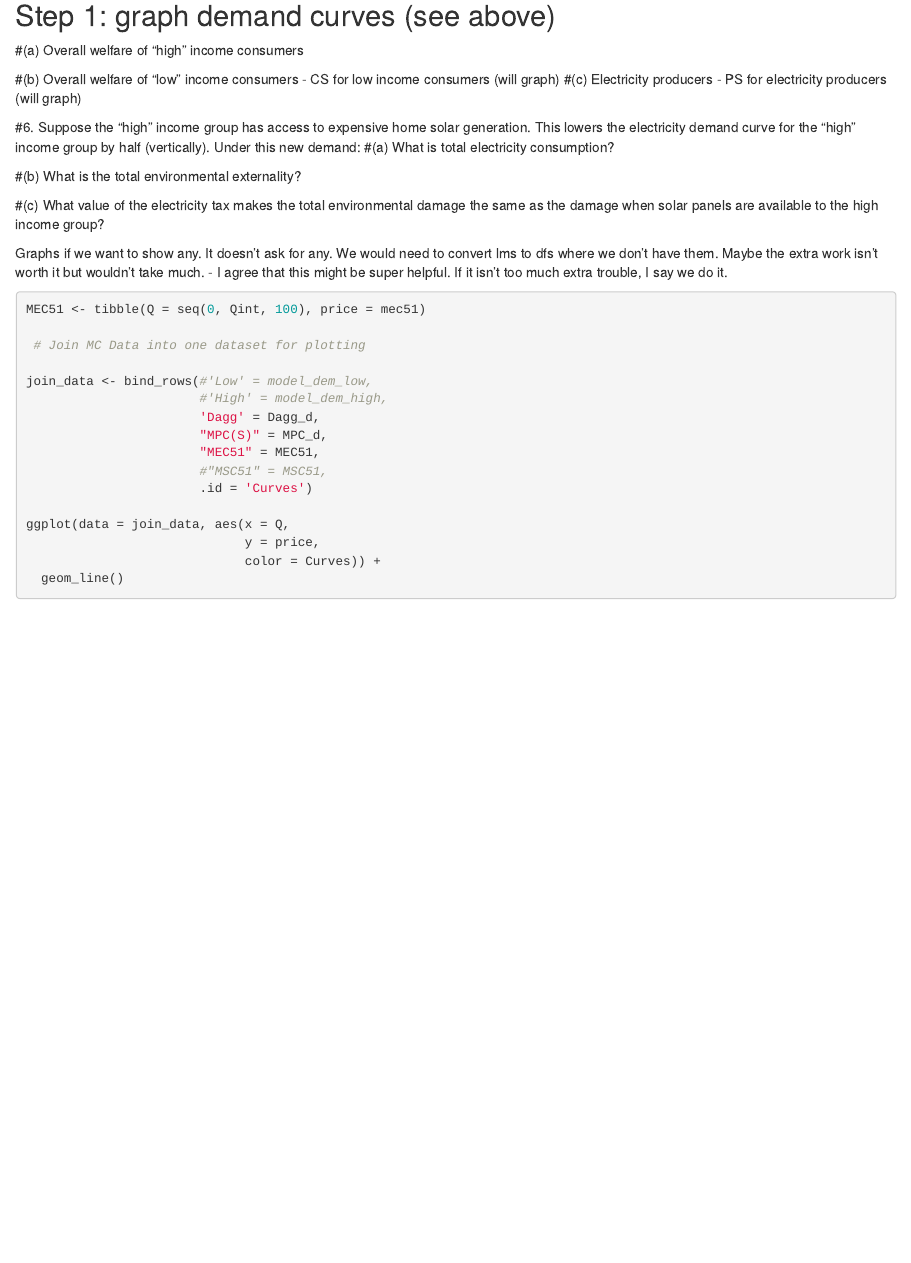
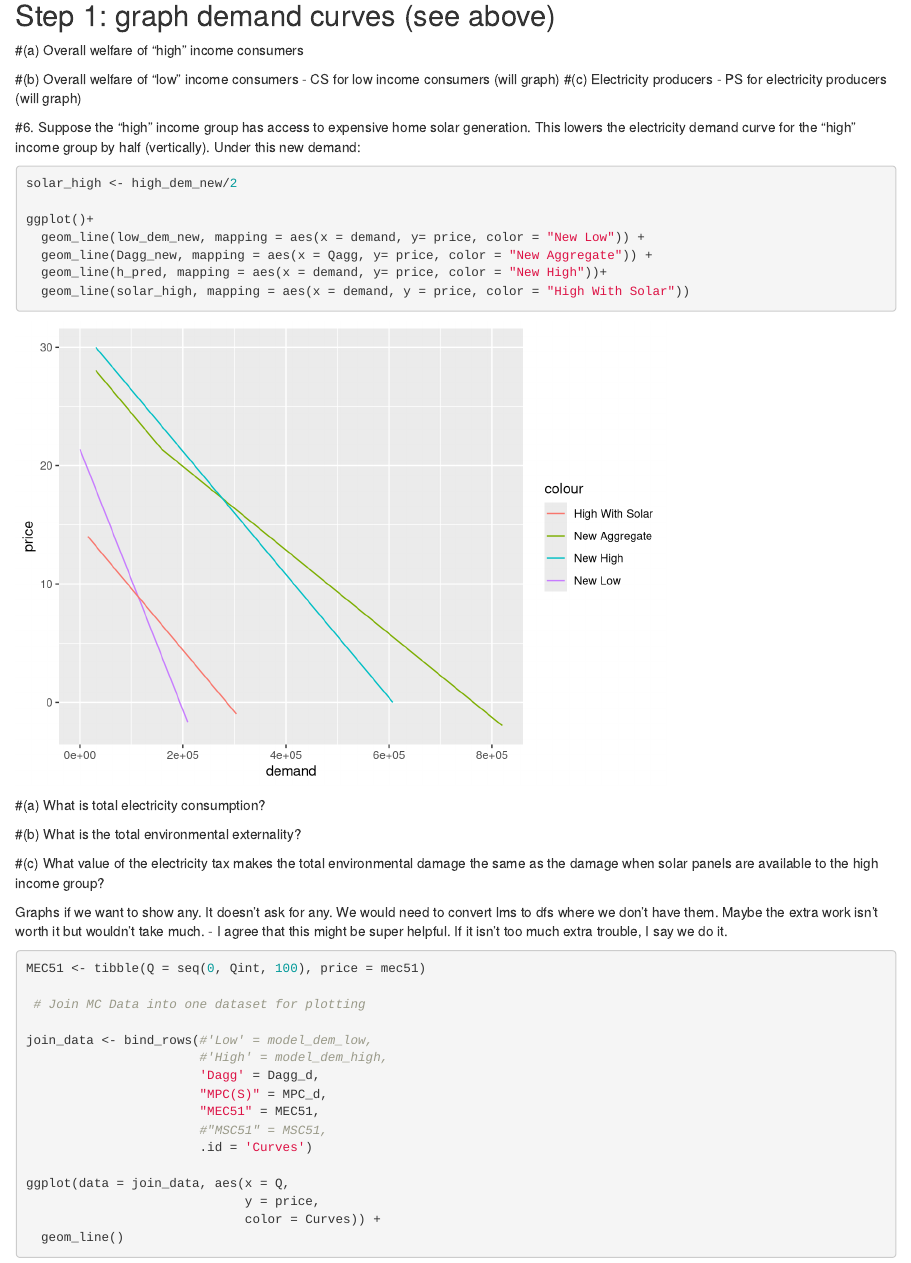
Before and after one commit to anniecombs/ESM_204_Assignment_3, an R Markdown document (ESM_204_Assignment_3.Rmd): the page in a window 1100 px wide, from 9010 px down. Rendered offline with R 4.5, knitr and Pandoc, with nearby package versions; some code elsewhere in the file could not run offline; column names are cleaned by a stand-in for the janitor package.

Commit message:
ggplot for #6 yay

````diff
--- a/ESM_204_Assignment_3.Rmd
+++ b/ESM_204_Assignment_3.Rmd
@@ -427,6 +427,18 @@ ggplot() +
 - PS for electricity producers (will graph)
 
 #6. Suppose the “high” income group has access to expensive home solar generation. This lowers the electricity demand curve for the “high” income group by half (vertically). Under this new demand:
+
+```{r}
+solar_high <- high_dem_new/2
+
+ggplot()+
+  geom_line(low_dem_new, mapping = aes(x = demand, y= price, color = "New Low")) +
+  geom_line(Dagg_new, mapping = aes(x = Qagg, y= price, color = "New Aggregate")) +
+  geom_line(h_pred, mapping = aes(x = demand, y= price, color = "New High"))+
+  geom_line(solar_high, mapping = aes(x = demand, y = price, color = "High With Solar"))
+
+```
+
 #(a) What is total electricity consumption?
 
 #(b) What is the total environmental externality?
````
